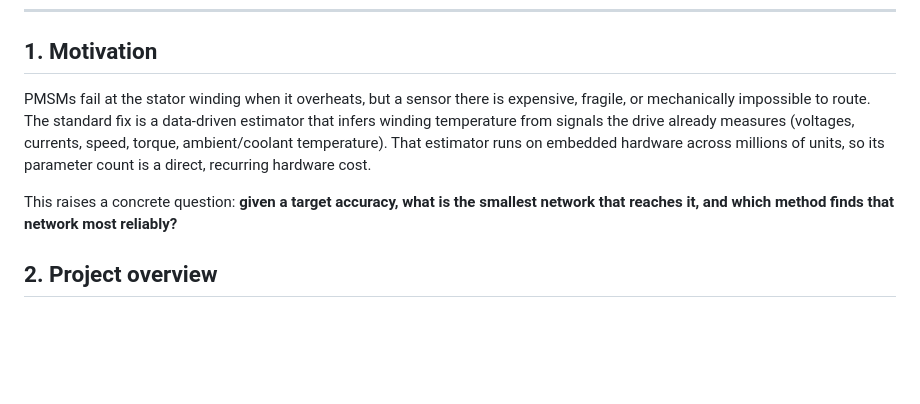
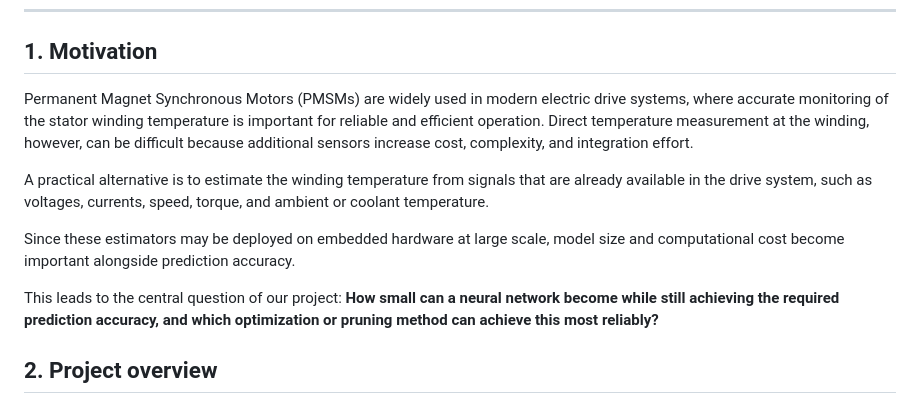
Before and after one commit to ZunairaHaider/Neural-Network-Optimization, a Markdown page: README.md, the part around the change. Rendered like a GitHub page; blank space fills up the shorter version.

Commit message:
Update motivation section in README.md
Revised the motivation section to clarify the challenges of monitoring stator winding temperature in PMSMs and the importance of estimating it using available signals. Added the central question regarding neural network size and optimization methods.

```diff
--- a/README.md
+++ b/README.md
@@ -27,14 +27,13 @@ synchronous motor (PMSM) from signals the drive already measures.
 ---
 ## 1. Motivation
 
-PMSMs fail at the stator winding when it overheats, but a sensor there is expensive, fragile,
-or mechanically impossible to route. The standard fix is a data-driven estimator that infers
-winding temperature from signals the drive already measures (voltages, currents, speed,
-torque, ambient/coolant temperature). That estimator runs on embedded hardware across
-millions of units, so its parameter count is a direct, recurring hardware cost.
+Permanent Magnet Synchronous Motors (PMSMs) are widely used in modern electric drive systems, where accurate monitoring of the stator winding temperature is important for reliable and efficient operation. Direct temperature measurement at the winding, however, can be difficult because additional sensors increase cost, complexity, and integration effort.
 
-This raises a concrete question: **given a target accuracy, what is the smallest network that
-reaches it, and which method finds that network most reliably?**
+A practical alternative is to estimate the winding temperature from signals that are already available in the drive system, such as voltages, currents, speed, torque, and ambient or coolant temperature.
+
+Since these estimators may be deployed on embedded hardware at large scale, model size and computational cost become important alongside prediction accuracy.
+
+This leads to the central question of our project: **How small can a neural network become while still achieving the required prediction accuracy, and which optimization or pruning method can achieve this most reliably?**
 
 ## 2. Project overview
 
```
